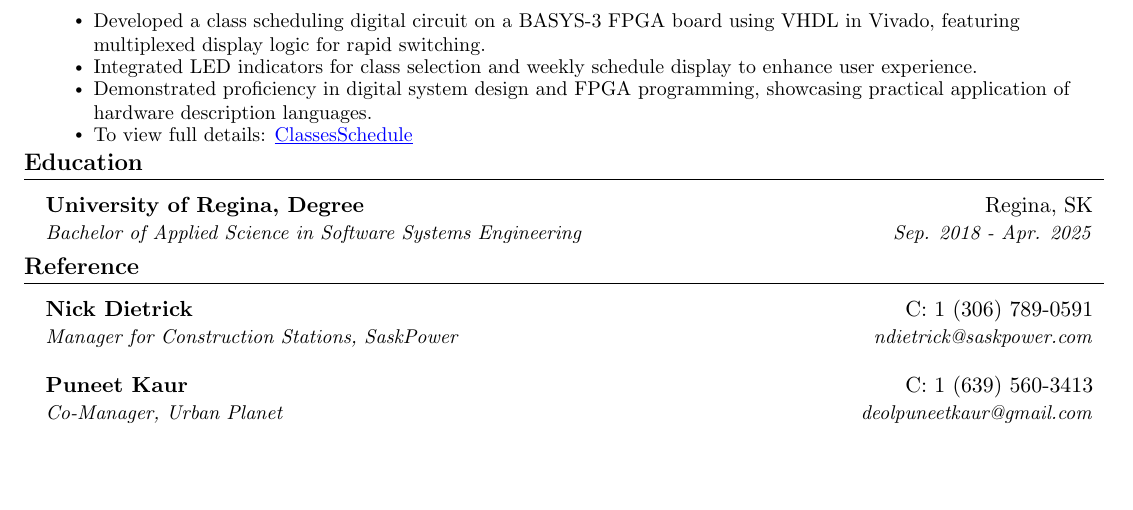
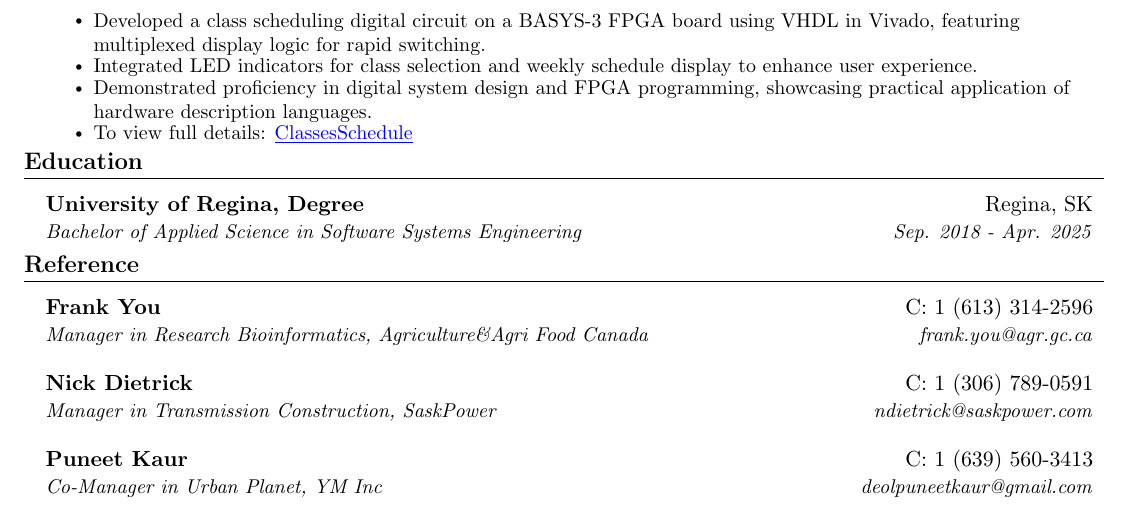
Before and after one commit to ferasaljoudi/LaTeXResume, a LaTeX CV (LaTeXResume.tex): part of page 2 of 2, cut so that both start at the same text, the shorter picture padded with empty space. Compiled offline with pdfLaTeX.

Commit message:
Update LaTeXResume.tex

```diff
--- a/LaTeXResume.tex
+++ b/LaTeXResume.tex
@@ -75,9 +75,10 @@
 \newcommand{\resumeItemListEnd}{\end{itemize}\vspace{-5pt}}
 
 \usepackage{fancyhdr}
+\setlength{\footskip}{0.5cm}
 \pagestyle{fancy}
 \fancyhf{}
-\fancyfoot[R]{\makebox[1.001\textwidth][r]{Feras Aljoudi-\thepage}}
+\fancyfoot[R]{\makebox[1.005\textwidth][r]{Aljoudi-\thepage}}
 \renewcommand{\headrulewidth}{0pt}
 \renewcommand{\footrulewidth}{0pt}
 
@@ -239,11 +240,14 @@
     \section{Reference}
     \resumeSubHeadingListStart
         \resumeSubheading
+            {Frank You}{C: 1 (613) 314-2596}
+            {Manager in Research Bioinformatics, Agriculture\&Agri Food Canada}{frank.you@agr.gc.ca}
+        \resumeSubheading
             {Nick Dietrick}{C: 1 (306) 789-0591}
-            {Manager for Construction Stations, SaskPower}{ndietrick@saskpower.com}
+            {Manager in Transmission Construction, SaskPower}{ndietrick@saskpower.com}
         \resumeSubheading
             {Puneet Kaur}{C: 1 (639) 560-3413}
-            {Co-Manager, Urban Planet}{deolpuneetkaur@gmail.com}
+            {Co-Manager in Urban Planet, YM Inc}{deolpuneetkaur@gmail.com}
     \resumeSubHeadingListEnd
 
 %%%%%%%%%%%%%%%%%%%%%%%%%%%%%%% End Document %%%%%%%%%%%%%%%%%%%%%%%%%%%%%%%
```
